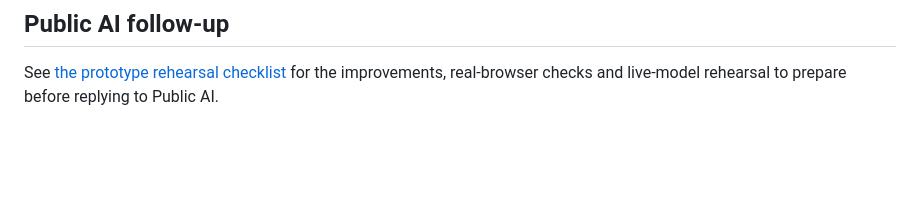
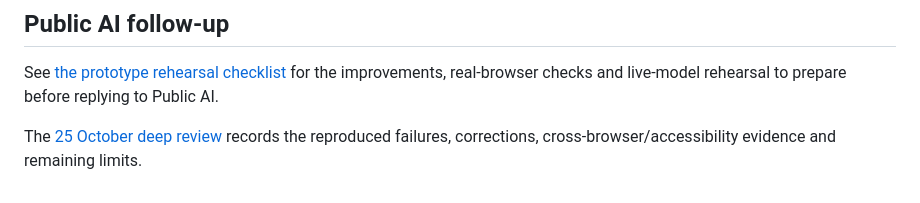
Before and after one commit to artfisica/zh-ai-weeks-build-a-public-ai-service-proposal, a Markdown page: README.md, the part around the change. Drawn GitHub-style; blank space fills up the shorter version.

Commit message:
Record deep review findings and remaining product risks

```diff
--- a/README.md
+++ b/README.md
@@ -147,3 +147,5 @@ Adding a page is one catalogue entry; the model can use it on the next map. Befo
 ## Public AI follow-up
 
 See [the prototype rehearsal checklist](docs/PUBLIC-AI-FOLLOWUP.md) for the improvements, real-browser checks and live-model rehearsal to prepare before replying to Public AI.
+
+The [25 October deep review](docs/REVIEW-2026-10-25.md) records the reproduced failures, corrections, cross-browser/accessibility evidence and remaining limits.
```
Also changed, not shown: docs/PUBLIC-AI-FOLLOWUP.md (+2 -2 lines), docs/REVIEW-2026-10-25.md (added, +55 -0 lines).
